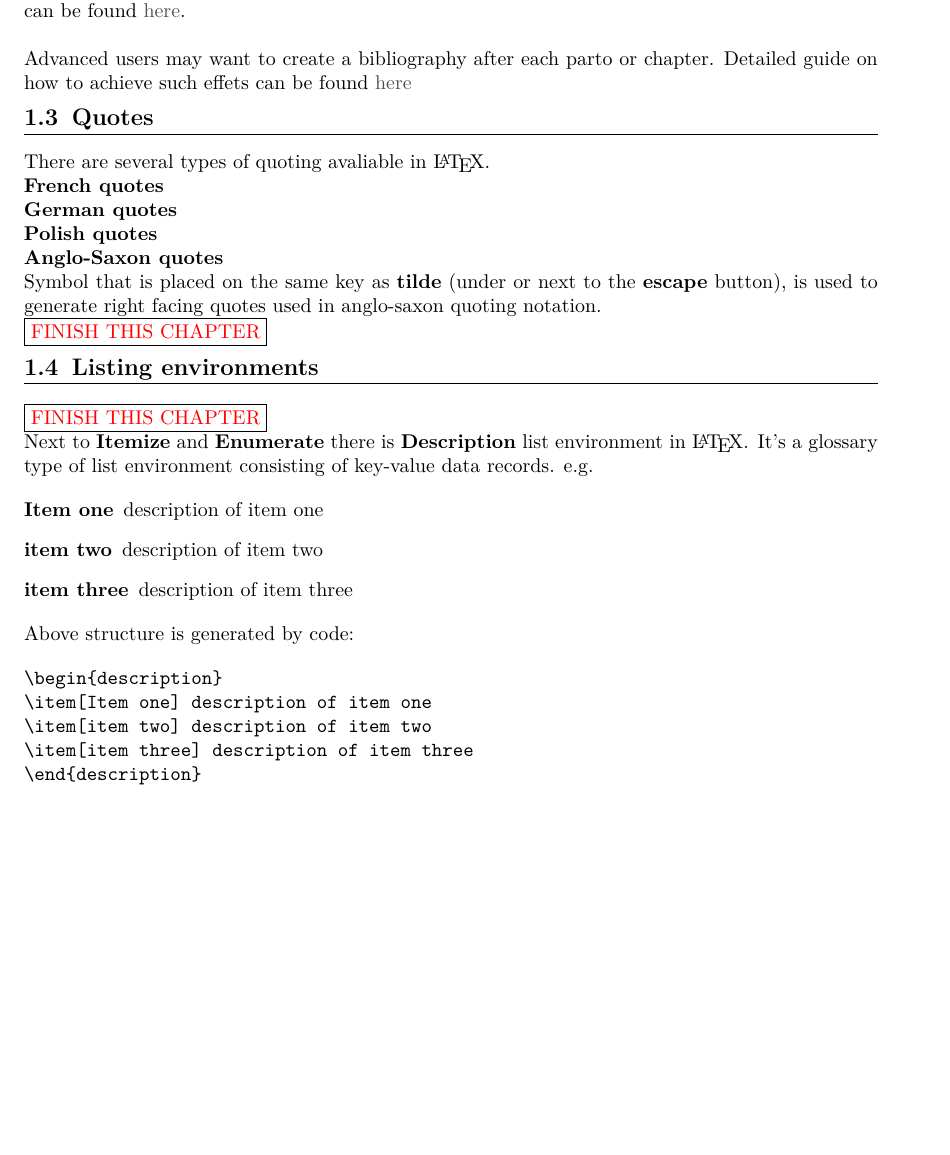
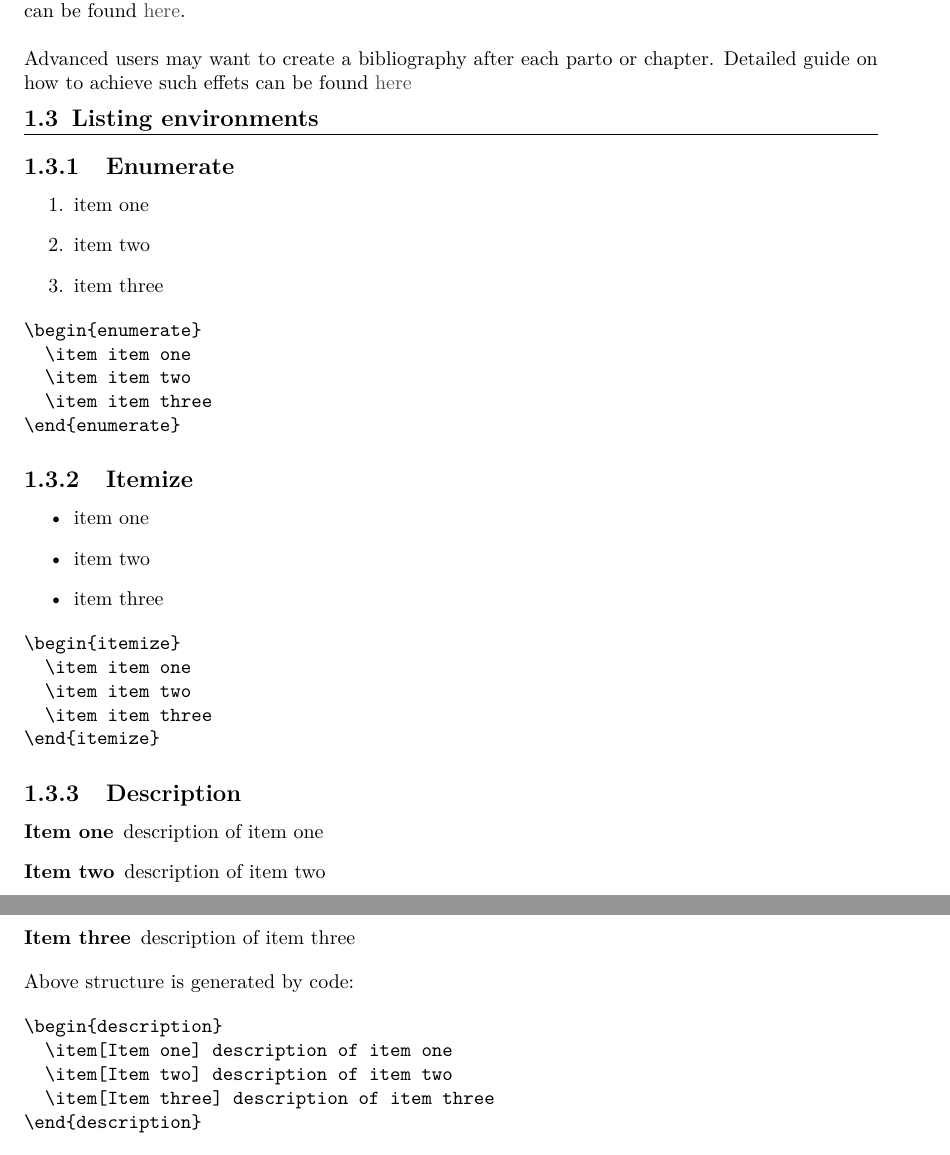
Before and after one commit to Tomasz-Zdeb/Computer-Science-Doc, a LaTeX book (main.tex, which reads content/LaTeX/LaTeX.tex): part of page 9 of 21 before the commit and two parts of pages 9 and 10 of 21 after it, the two joined at a grey line, cut so that both start at the same text, the shorter picture padded with empty space. Compiled offline with pdfLaTeX.

Commit message:
modified listing environments section

```diff
--- a/content/LaTeX/LaTeX.tex
+++ b/content/LaTeX/LaTeX.tex
@@ -144,39 +144,53 @@ Some quick guides, as well as some converters can be found \href{https://www.bib
 
 Advanced users may want to create a bibliography after each parto or chapter. Detailed guide on how to achieve such effets can be found \href{https://tex.stackexchange.com/questions/229846/different-bibliographies-for-each-chapter-with-shared-references}{here}
 
-\section{Quotes}
-
-There are several types of quoting avaliable in \LaTeX.
-
-\textbf{French quotes}
-
-\textbf{German quotes}
-
-\textbf{Polish quotes}
-
-\textbf{Anglo-Saxon quotes}
-
-Symbol that is placed on the same key as \textbf{tilde} (under or next to the \textbf{escape} button), is used to generate right facing quotes used in anglo-saxon quoting notation.
-
-\fbox{\textcolor{red}{FINISH THIS CHAPTER}}
-
 \section{Listing environments}
 
-\fbox{\textcolor{red}{FINISH THIS CHAPTER}}
+\subsection{Enumerate}
 
-Next to \textbf{Itemize} and \textbf{Enumerate} there is \textbf{Description} list environment in \LaTeX . It's a glossary type of list environment consisting of key-value data records. e.g.
+\begin{enumerate}
+\item item one
+\item item two
+\item item three
+\end{enumerate}
+
+\begin{Verbatim}
+\begin{enumerate}
+  \item item one
+  \item item two
+  \item item three
+\end{enumerate}
+\end{Verbatim}
+
+\subsection{Itemize}
+
+\begin{itemize}
+\item item one
+\item item two
+\item item three
+\end{itemize}
+
+\begin{Verbatim}
+\begin{itemize}
+  \item item one
+  \item item two
+  \item item three
+\end{itemize}
+\end{Verbatim}
+
+\subsection{Description}
 
 \begin{description}
 \item[Item one] description of item one
-\item[item two] description of item two
-\item[item three] description of item three
+\item[Item two] description of item two
+\item[Item three] description of item three
 \end{description}
 
 Above structure is generated by code:
 
-\begin{verbatim}
+\begin{Verbatim}
 \begin{description}
-\item[Item one] description of item one
-\item[item two] description of item two
-\item[item three] description of item three
+  \item[Item one] description of item one
+  \item[Item two] description of item two
+  \item[Item three] description of item three
 \end{description}
```
Also changed, not shown: content/LaTeX/LaTeX.tex (2 more changed lines).
